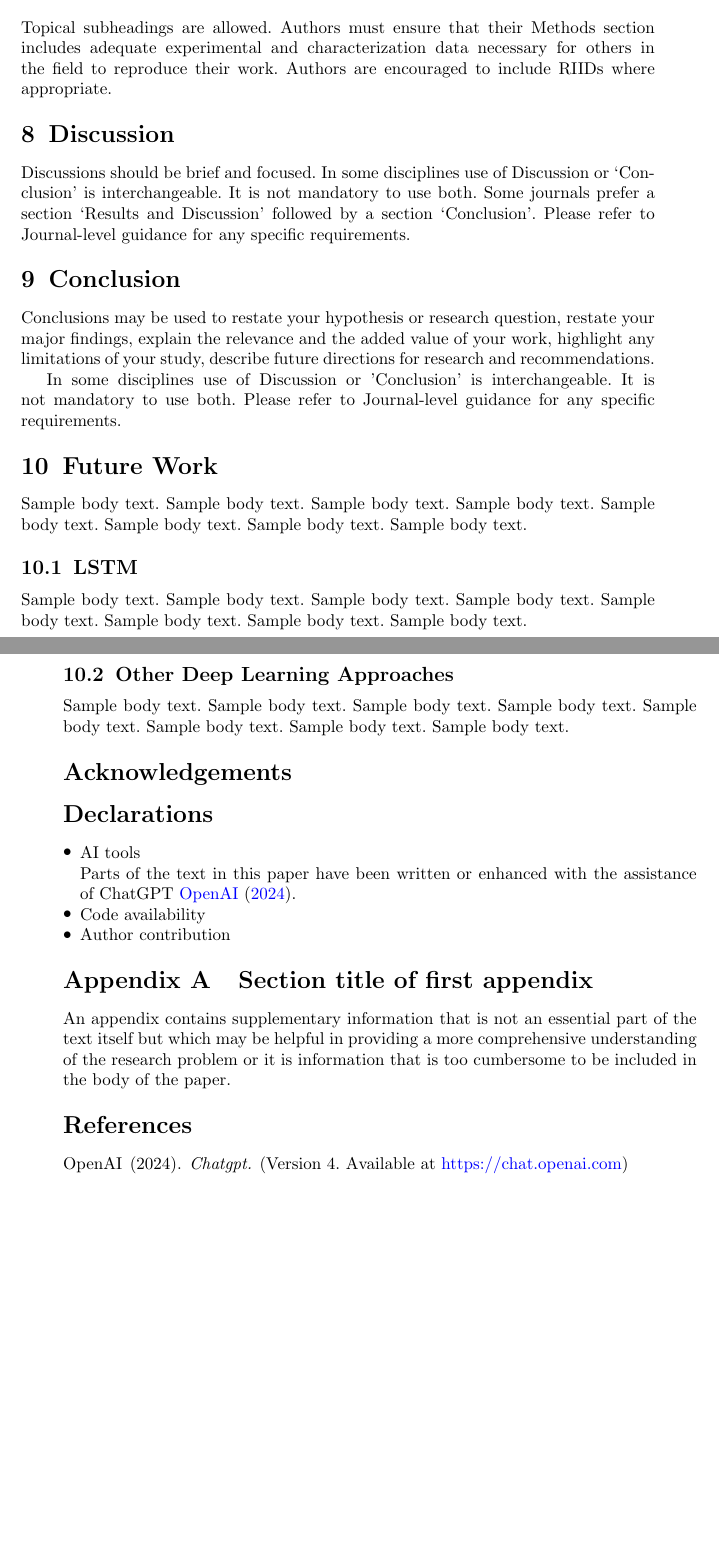
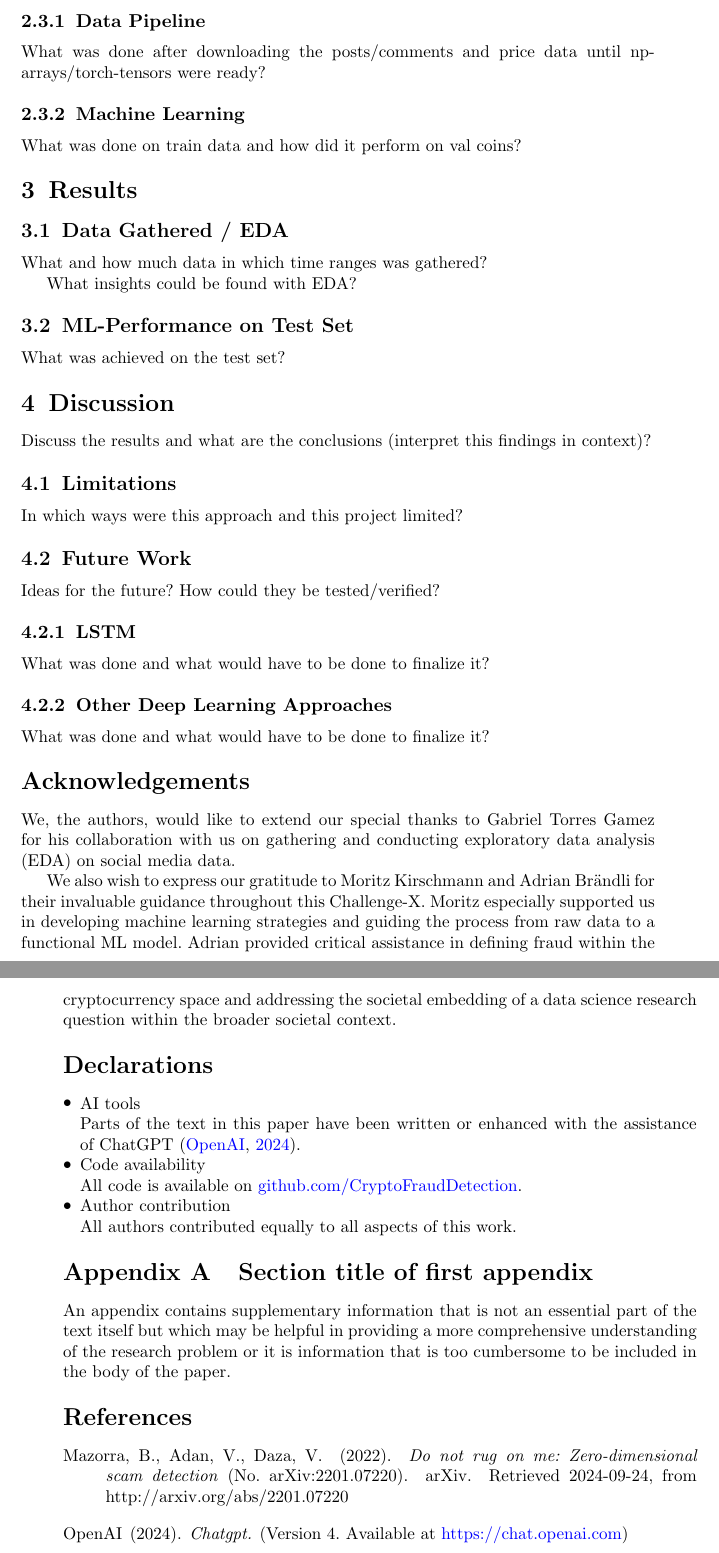
Before and after one commit to CryptoFraudDetection/report, a LaTeX paper (main.tex, which reads literature/manual_ref.bib): two parts of pages 3 and 4 of 4, joined at a grey line, cut at the place of the change, the shorter picture padded with empty space. Compiled offline with pdfLaTeX.

Commit message:
Updates from Overleaf

```diff
--- a/literature/manual_ref.bib
+++ b/literature/manual_ref.bib
@@ -4,3 +4,11 @@
   year = {2024},
   note = {Version 4. Available at \url{https://chat.openai.com}}
 }
+
+@misc{mazorra_do_not_rug_on_me_2022,
+	title = {Do not rug on me: Zero-dimensional Scam Detection},
+	url = {http://arxiv.org/abs/2201.07220},
+	shorttitle = {Do not rug on me},
+	abstract = {Uniswap, like other {DEXs}, has gained much attention this year because it is a non-custodial and publicly veriﬁable exchange that allows users to trade digital assets without trusted third parties. However, its simplicity and lack of regulation also makes it easy to execute initial coin offering scams by listing non-valuable tokens. This method of performing scams is known as rug pull, a phenomenon that already existed in traditional ﬁnance but has become more relevant in {DeFi}. Various projects such as [34, 37] have contributed to detecting rug pulls in {EVM} compatible chains. However, the ﬁrst longitudinal and academic step to detecting and characterizing scam tokens on Uniswap was made in [44]. The authors collected all the transactions related to the Uniswap V2 exchange and proposed a machine learning algorithm to label tokens as scams. However, the algorithm is only valuable for detecting scams accurately after they have been executed. This paper increases their data set by 20K tokens and proposes a new methodology to label tokens as scams. After manually analyzing the data, we devised a theoretical classiﬁcation of different malicious maneuvers in Uniswap protocol. We propose various machine-learning-based algorithms with new relevant features related to the token propagation and smart contract heuristics to detect potential rug pulls before they occur. In general, the models proposed achieved similar results. The best model obtained an accuracy of 0.9936, recall of 0.9540, and precision of 0.9838 in distinguishing non-malicious tokens from scams prior to the malicious maneuver.},
+	number = {{arXiv}:2201.07220},
+	publisher = {{arXiv}},
--- a/main.tex
+++ b/main.tex
@@ -71,2 +76 @@ This section ensures that readers, regardless of their familiarity with the subj
 
-Sample body text. Sample body text. Sample body text. Sample body text. Sample body text. Sample body text. Sample body text. Sample body text.
@@ -75,2 +80 @@ Sample body text. Sample body text. Sample body text. Sample body text. Sample b
 
-Sample body text. Sample body text. Sample body text. Sample body text. Sample body text. Sample body text. Sample body text. Sample body text.
@@ -79,2 +84 @@ Sample body text. Sample body text. Sample body text. Sample body text. Sample b
 
-Sample body text. Sample body text. Sample body text. Sample body text. Sample body text. Sample body text. Sample body text. Sample body text.
@@ -89,2 +94 @@ Sample body text. Sample body text. Sample body text. Sample body text. Sample b
 
-Sample body text. Sample body text. Sample body text. Sample body text. Sample body text. Sample body text. Sample body text. Sample body text.
@@ -101 +106,2 @@ How did we decide on fraud / non-fraud...
 
+\subsubsection{Data Pipeline}\label{data_pipeline}
@@ -103,46 +108,65 @@ How did we decide on fraud / non-fraud...
 
-Sample body text. Sample body text. Sample body text. Sample body text. Sample body text. Sample body text. Sample body text. Sample body text.
+What was done after downloading the posts/comments and price data until np-arrays/torch-tensors were ready?
 
-\section{Methods}\label{sec11}
+\subsubsection{Machine Learning}\label{machine_learning}
 
-Topical subheadings are allowed. Authors must ensure that their Methods section includes adequate experimental and characterization data necessary for others in the field to reproduce their work. Authors are encouraged to include RIIDs where appropriate.
+What was done on train data and how did it perform on val coins?
 
-\section{Discussion}\label{sec12}
+\section{Results}\label{results}
 
-Discussions should be brief and focused. In some disciplines use of Discussion or `Conclusion' is interchangeable. It is not mandatory to use both. Some journals prefer a section `Results and Discussion' followed by a section `Conclusion'. Please refer to Journal-level guidance for any specific requirements.
+\subsection{Data Gathered / EDA}
 
-\section{Conclusion}\label{sec13}
+What and how much data in which time ranges was gathered?
 
-Conclusions may be used to restate your hypothesis or research question, restate your major findings, explain the relevance and the added value of your work, highlight any limitations of your study, describe future directions for research and recommendations.
+What insights could be found with EDA?
 
-In some disciplines use of Discussion or 'Conclusion' is interchangeable. It is not mandatory to use both. Please refer to Journal-level guidance for any specific requirements.
+\subsection{ML-Performance on Test Set}
 
-\section{Future Work}
+What was achieved on the test set?
 
-Sample body text. Sample body text. Sample body text. Sample body text. Sample body text. Sample body text. Sample body text. Sample body text.
+\section{Discussion}\label{discussion}
 
-\subsection{LSTM}
+Discuss the results and what are the conclusions (interpret this findings in context)?
 
-Sample body text. Sample body text. Sample body text. Sample body text. Sample body text. Sample body text. Sample body text. Sample body text.
+\subsection{Limitations}\label{limitation}
 
-\subsection{Other Deep Learning Approaches}
+In which ways were this approach and this project limited?
 
-Sample body text. Sample body text. Sample body text. Sample body text. Sample body text. Sample body text. Sample body text. Sample body text.
+\subsection{Future Work}\label{future_work}
+
+Ideas for the future? How could they be tested/verified?
+
+\subsubsection{LSTM}\label{lstm}
+
+What was done and what would have to be done to finalize it?
+
+\subsubsection{Other Deep Learning Approaches}\label{deep_learning}
+
+What was done and what would have to be done to finalize it?
 
 \backmatter
 
 \section*{Acknowledgements}
 
+We, the authors, would like to extend our special thanks to Gabriel Torres Gamez for his collaboration with us on gathering and conducting exploratory data analysis (EDA) on social media data.
+
+We also wish to express our gratitude to Moritz Kirschmann and Adrian Brändli for their invaluable guidance throughout this Challenge-X. Moritz especially supported us in developing machine learning strategies and guiding the process from raw data to a functional ML model. Adrian provided critical assistance in defining fraud within the cryptocurrency space and addressing the societal embedding of a data science research question within the broader societal context.
 
 \section*{Declarations}
 
 \begin{itemize}
 \item AI tools
 
-Parts of the text in this paper have been written or enhanced with the assistance of ChatGPT \cite{OpenAI2024}.
+Parts of the text in this paper have been written or enhanced with the assistance of ChatGPT \citep{OpenAI2024}.
 
 \item Code availability
+
+All code is available on \href{https://github.com/CryptoFraudDetection}{github.com/CryptoFraudDetection}.
+
 \item Author contribution
+
+All authors contributed equally to all aspects of this work.
+
 \end{itemize}
 
 \begin{appendices}
```
Also changed, not shown: paperheader.tex (deleted, +0 -30 lines), literature/manual_ref.bib (9 more changed lines), main.tex (72 more changed lines).
